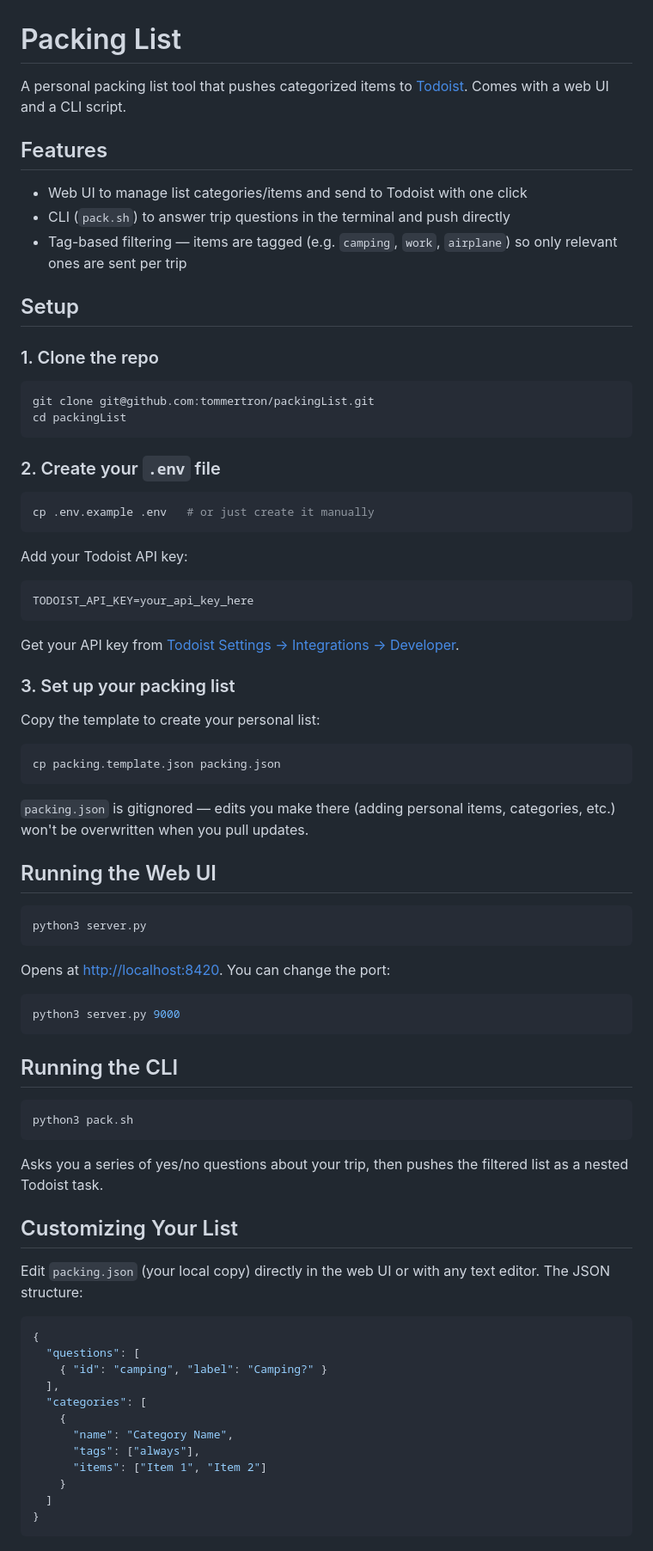
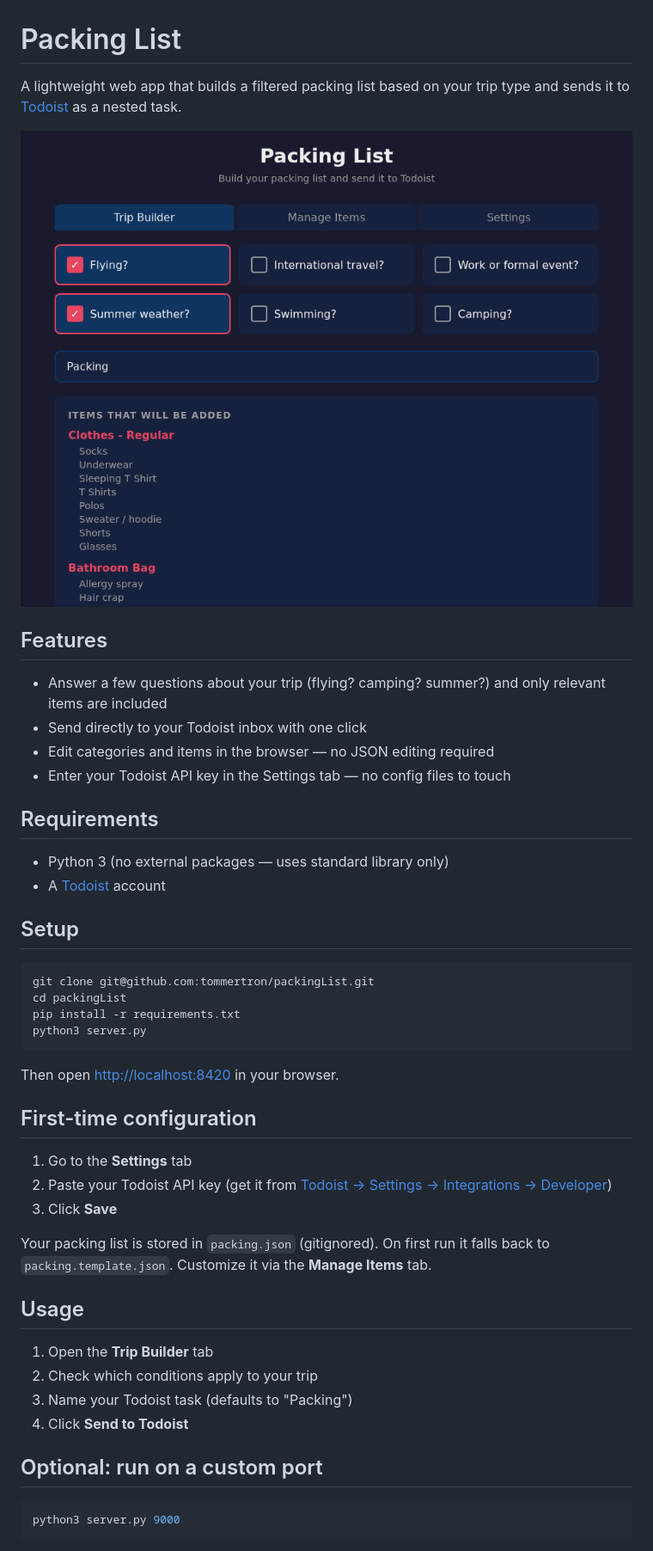
Before and after one commit to tommertron/packingList, a Markdown page: README.md, the part around one of its changes. Shown at 86% size. GitHub-like rendering; pictures changed too: screenshot.png (added).

Commit message:
Rewrite README, add requirements.txt and screenshot
- README now reflects UI-first setup (no manual .env or JSON editing)
- screenshot.png via Playwright showing Trip Builder in action
- requirements.txt documents there are no external dependencies

Co-Authored-By: Claude Sonnet 4.6 <noreply@anthropic.com>

````diff
--- a/README.md
+++ b/README.md
@@ -1,82 +1,49 @@
 # Packing List
 
-A personal packing list tool that pushes categorized items to [Todoist](https://todoist.com). Comes with a web UI and a CLI script.
+A lightweight web app that builds a filtered packing list based on your trip type and sends it to [Todoist](https://todoist.com) as a nested task.
+
+![Packing List screenshot](screenshot.png)
 
 ## Features
 
-- Web UI to manage list categories/items and send to Todoist with one click
-- CLI (`pack.sh`) to answer trip questions in the terminal and push directly
-- Tag-based filtering — items are tagged (e.g. `camping`, `work`, `airplane`) so only relevant ones are sent per trip
+- Answer a few questions about your trip (flying? camping? summer?) and only relevant items are included
+- Send directly to your Todoist inbox with one click
+- Edit categories and items in the browser — no JSON editing required
+- Enter your Todoist API key in the Settings tab — no config files to touch
+
+## Requirements
+
+- Python 3 (no external packages — uses standard library only)
+- A [Todoist](https://todoist.com) account
 
 ## Setup
-
-### 1. Clone the repo
 
 ```bash
 git clone git@github.com:tommertron/packingList.git
 cd packingList
-```
-
-### 2. Create your `.env` file
-
-```bash
-cp .env.example .env   # or just create it manually
-```
-
-Add your Todoist API key:
-
-```
-TODOIST_API_KEY=your_api_key_here
-```
-
-Get your API key from [Todoist Settings → Integrations → Developer](https://app.todoist.com/app/settings/integrations/developer).
-
-### 3. Set up your packing list
-
-Copy the template to create your personal list:
-
-```bash
-cp packing.template.json packing.json
-```
-
-`packing.json` is gitignored — edits you make there (adding personal items, categories, etc.) won't be overwritten when you pull updates.
-
-## Running the Web UI
-
-```bash
+pip install -r requirements.txt
 python3 server.py
 ```
 
-Opens at [http://localhost:8420](http://localhost:8420). You can change the port:
+Then open [http://localhost:8420](http://localhost:8420) in your browser.
+
+## First-time configuration
+
+1. Go to the **Settings** tab
+2. Paste your Todoist API key (get it from [Todoist → Settings → Integrations → Developer](https://app.todoist.com/app/settings/integrations/developer))
+3. Click **Save**
+
+Your packing list is stored in `packing.json` (gitignored). On first run it falls back to `packing.template.json`. Customize it via the **Manage Items** tab.
+
+## Usage
+
+1. Open the **Trip Builder** tab
+2. Check which conditions apply to your trip
+3. Name your Todoist task (defaults to "Packing")
+4. Click **Send to Todoist**
+
+## Optional: run on a custom port
 
 ```bash
 python3 server.py 9000
 ```
-
-## Running the CLI
-
-```bash
-python3 pack.sh
-```
-
-Asks you a series of yes/no questions about your trip, then pushes the filtered list as a nested Todoist task.
-
-## Customizing Your List
-
-Edit `packing.json` (your local copy) directly in the web UI or with any text editor. The JSON structure:
-
-```json
-{
-  "questions": [
-    { "id": "camping", "label": "Camping?" }
-  ],
-  "categories": [
-    {
-      "name": "Category Name",
-      "tags": ["always"],
-      "items": ["Item 1", "Item 2"]
-    }
-  ]
-}
-```
-
````
Also changed, not shown: other parts of README.md (+0 -7 lines), 1 other file.
